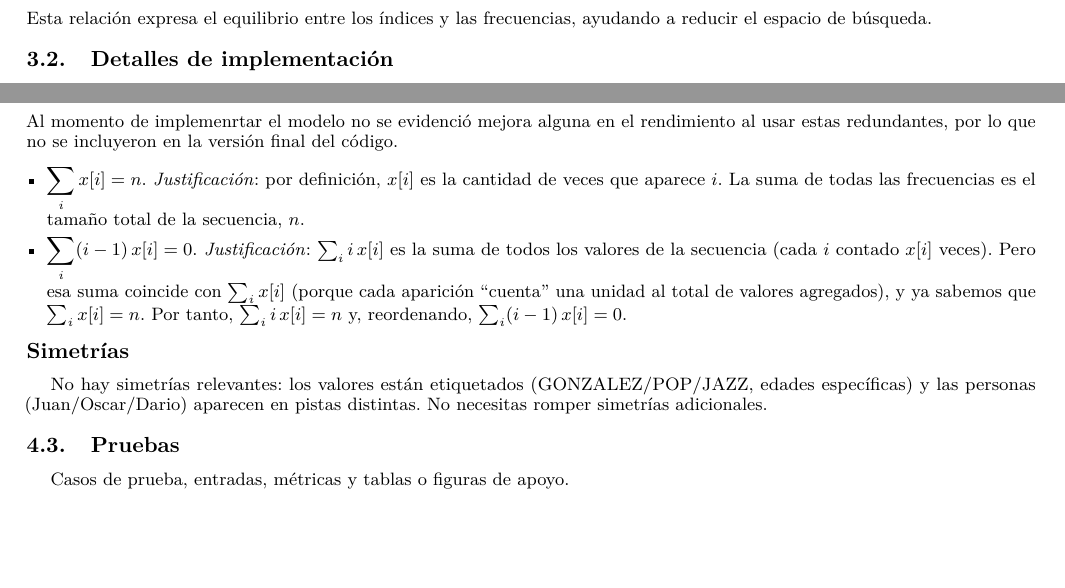
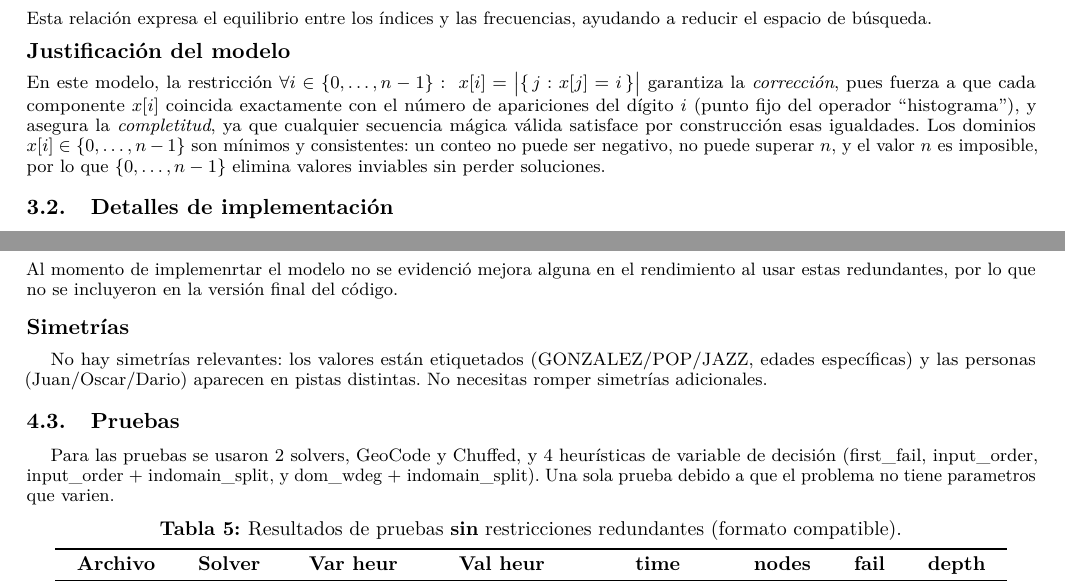
Before and after one commit to Herreran903/taller-1-restricciones, a LaTeX document (main.tex, which reads secciones/03-secuencia-magica/01-modelo.tex, secciones/04-acertijo-logico/02-implementacion.tex, secciones/04-acertijo-logico/03-pruebas.tex): two parts of pages 5 and 7 of 11 before the commit and two parts of pages 5 and 7 of 10 after it, joined at a grey line, cut so that both start at the same text, the shorter picture padded with empty space. Compiled offline with pdfLaTeX.

Commit message:
refactor: update comments and structure in logical puzzle models for clarity

```diff
--- a/secciones/03-secuencia-magica/01-modelo.tex
+++ b/secciones/03-secuencia-magica/01-modelo.tex
@@ -38,4 +38,7 @@
   \sum_{i=0}^{n-1} (i-1)\,x[i] = 0.
   \]
   Esta relación expresa el equilibrio entre los índices y las frecuencias, ayudando a reducir el espacio de búsqueda.
+
+\subsubsection*{Justificación del modelo}
+En este modelo, la restricción \(\forall i \in \{0,\dots,n-1\}:~ x[i] = \bigl|\{\,j : x[j]=i\,\}\bigr|\) garantiza la \emph{corrección}, pues fuerza a que cada componente \(x[i]\) coincida exactamente con el número de apariciones del dígito \(i\) (punto fijo del operador ``histograma''), y asegura la \emph{completitud}, ya que cualquier secuencia mágica válida satisface por construcción esas igualdades. Los dominios \(x[i]\in\{0,\dots,n-1\}\) son mínimos y consistentes: un conteo no puede ser negativo, no puede superar \(n\), y el valor \(n\) es imposible, por lo que \(\{0,\dots,n-1\}\) elimina valores inviables sin perder soluciones.
 \end{description}
--- a/secciones/04-acertijo-logico/02-implementacion.tex
+++ b/secciones/04-acertijo-logico/02-implementacion.tex
@@ -13,10 +13,5 @@ y la suma fija de edades $24+25+26=75$:
 \]
 Al momento de implemenrtar el modelo no se evidenció mejora alguna en el rendimiento al usar estas redundantes, por lo que no se incluyeron en la versión final del código.
 
-\begin{itemize}
-  \item \(\displaystyle \sum_i x[i] = n\). \textit{Justificación}: por definición, \(x[i]\) es la cantidad de veces que aparece \(i\). La suma de todas las frecuencias es el tamaño total de la secuencia, \(n\).
-  \item \(\displaystyle \sum_i (i-1)\,x[i] = 0\). \textit{Justificación}: \(\sum_i i\,x[i]\) es la suma de todos los valores de la secuencia (cada \(i\) contado \(x[i]\) veces). Pero esa suma coincide con \(\sum_i x[i]\) (porque cada aparición “cuenta” una unidad al total de valores agregados), y ya sabemos que \(\sum_i x[i]=n\). Por tanto, \(\sum_i i\,x[i]=n\) y, reordenando, \(\sum_i (i-1)\,x[i]=0\).
-\end{itemize}
-
 \subsubsection*{Simetrías}
 No hay simetrías relevantes: los valores están etiquetados (GONZALEZ/POP/JAZZ, edades específicas) y las personas (Juan/Oscar/Dario) aparecen en pistas distintas. No necesitas romper simetrías adicionales.
--- a/secciones/04-acertijo-logico/03-pruebas.tex
+++ b/secciones/04-acertijo-logico/03-pruebas.tex
@@ -1,8 +1,7 @@
 % !TEX root = ../../main.tex
 
 \subsection{Pruebas}\label{sec:04-acertijo-logico-pruebas}
-Casos de prueba, entradas, métricas y tablas o figuras de apoyo.
-
+Para las pruebas se usaron 2 solvers, GeoCode y Chuffed, y 4 heurísticas de variable de decisión (first\_fail, input\_order, input\_order + indomain\_split, y dom\_wdeg + indomain\_split). Una sola prueba debido a que el problema no tiene parametros que varien.
 
 \begin{compactfloats}
 \begin{table}[H]
```
Also changed, not shown: secciones/04-acertijo-logico/01-modelo.tex (+2 -1 lines), main.pdf, 1 other file.
